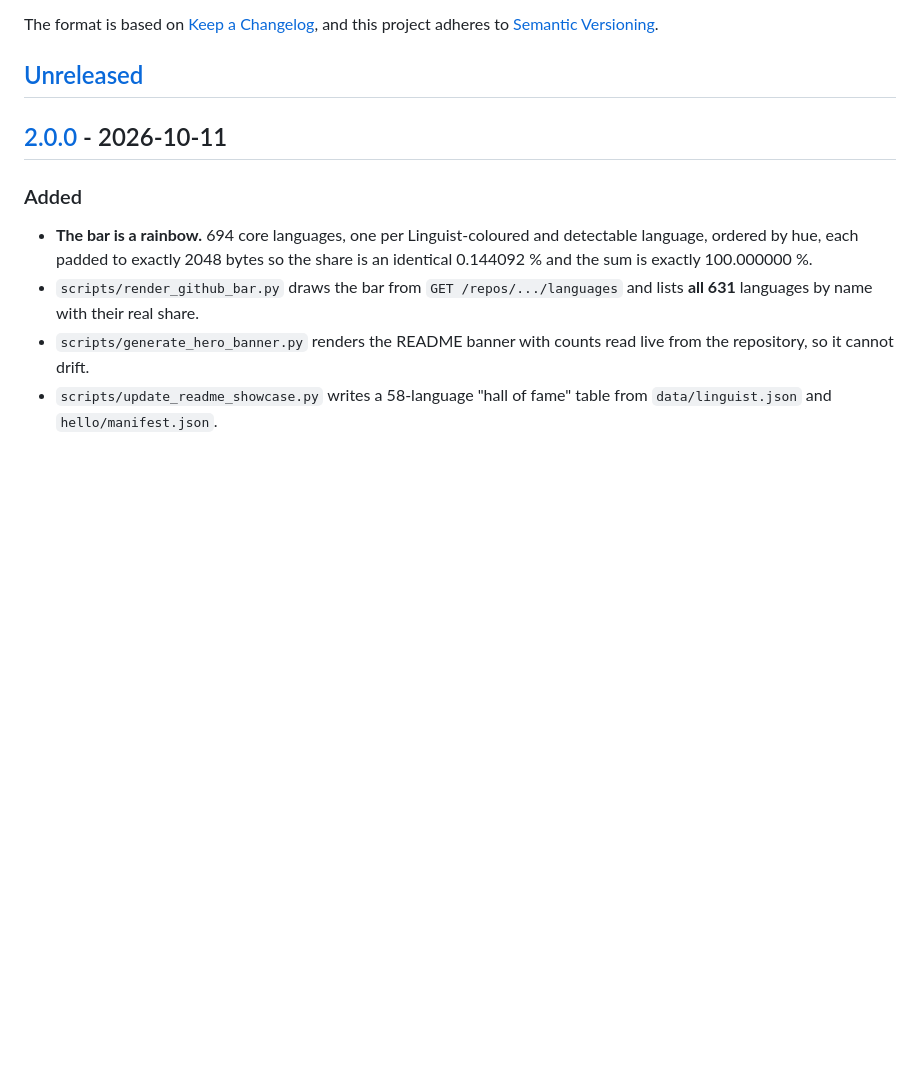
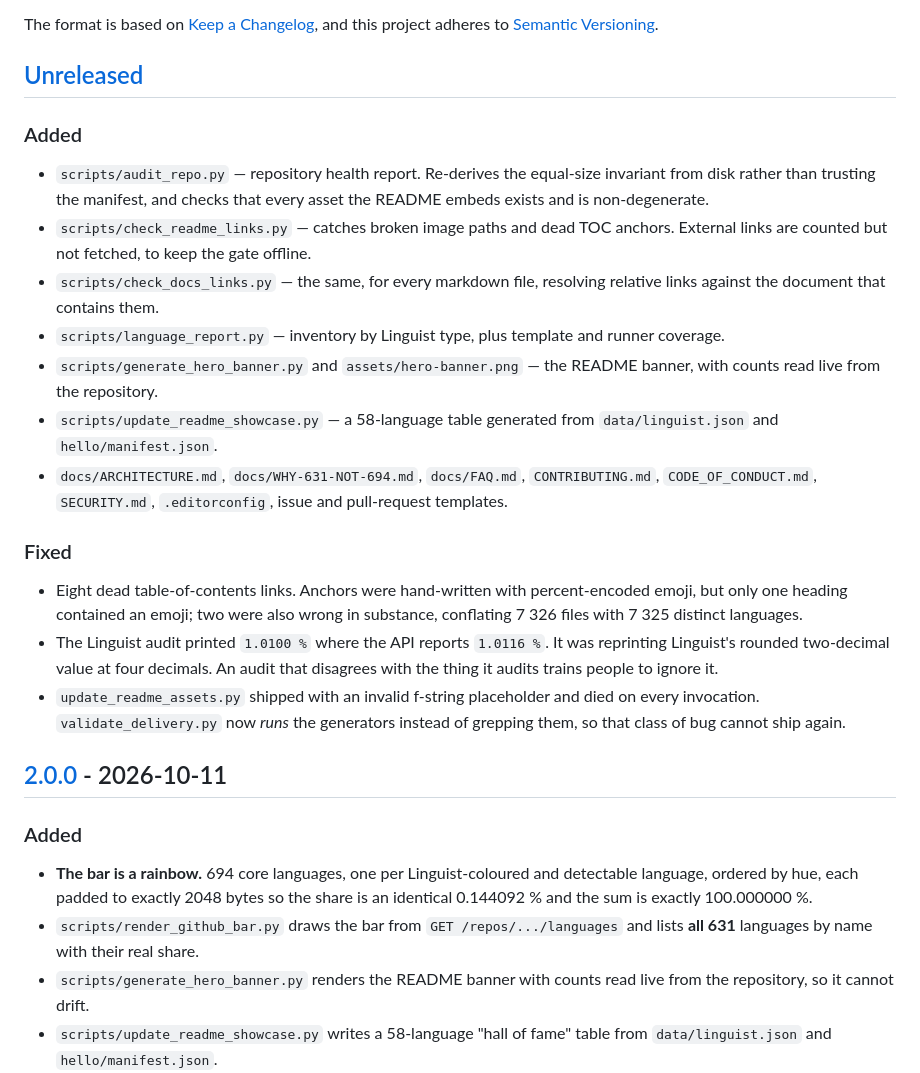
Before and after one commit to quxianp/RAiNBOW_Hello-World, a Markdown page: CHANGELOG.md, the part around the change. Rendered like a GitHub page; blank space fills up the shorter version.

Commit message:
﻿docs: bring the changelog up to date with today's work
The Unreleased section was empty, so the three tooling additions, the five
documentation pages and the two substantive fixes were all unrecorded. Given
that CHANGELOG.md is linked from the README as "every defect found", leaving it
stale contradicted its own description.

```diff
--- a/CHANGELOG.md
+++ b/CHANGELOG.md
@@ -6,6 +6,35 @@ The format is based on [Keep a Changelog](https://keepachangelog.com/),
 and this project adheres to [Semantic Versioning](https://semver.org/spec/v2.0.0.html).
 
 ## [Unreleased]
+
+### Added
+- `scripts/audit_repo.py` — repository health report. Re-derives the equal-size
+  invariant from disk rather than trusting the manifest, and checks that every
+  asset the README embeds exists and is non-degenerate.
+- `scripts/check_readme_links.py` — catches broken image paths and dead TOC
+  anchors. External links are counted but not fetched, to keep the gate offline.
+- `scripts/check_docs_links.py` — the same, for every markdown file, resolving
+  relative links against the document that contains them.
+- `scripts/language_report.py` — inventory by Linguist type, plus template and
+  runner coverage.
+- `scripts/generate_hero_banner.py` and `assets/hero-banner.png` — the README
+  banner, with counts read live from the repository.
+- `scripts/update_readme_showcase.py` — a 58-language table generated from
+  `data/linguist.json` and `hello/manifest.json`.
+- `docs/ARCHITECTURE.md`, `docs/WHY-631-NOT-694.md`, `docs/FAQ.md`,
+  `CONTRIBUTING.md`, `CODE_OF_CONDUCT.md`, `SECURITY.md`, `.editorconfig`,
+  issue and pull-request templates.
+
+### Fixed
+- Eight dead table-of-contents links. Anchors were hand-written with
+  percent-encoded emoji, but only one heading contained an emoji; two were also
+  wrong in substance, conflating 7 326 files with 7 325 distinct languages.
+- The Linguist audit printed `1.0100 %` where the API reports `1.0116 %`. It was
+  reprinting Linguist's rounded two-decimal value at four decimals. An audit that
+  disagrees with the thing it audits trains people to ignore it.
+- `update_readme_assets.py` shipped with an invalid f-string placeholder and died
+  on every invocation. `validate_delivery.py` now *runs* the generators instead
+  of grepping them, so that class of bug cannot ship again.
 
 ## [2.0.0] - 2026-10-11
 
```
